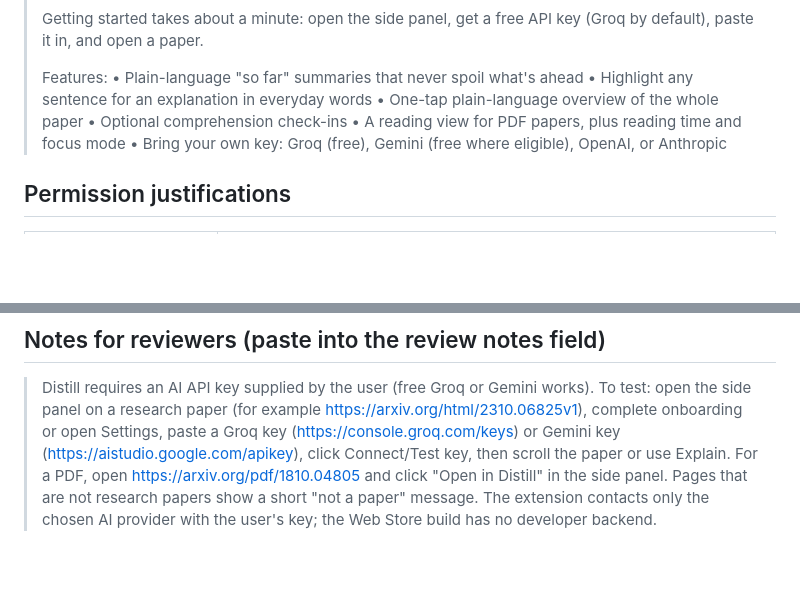
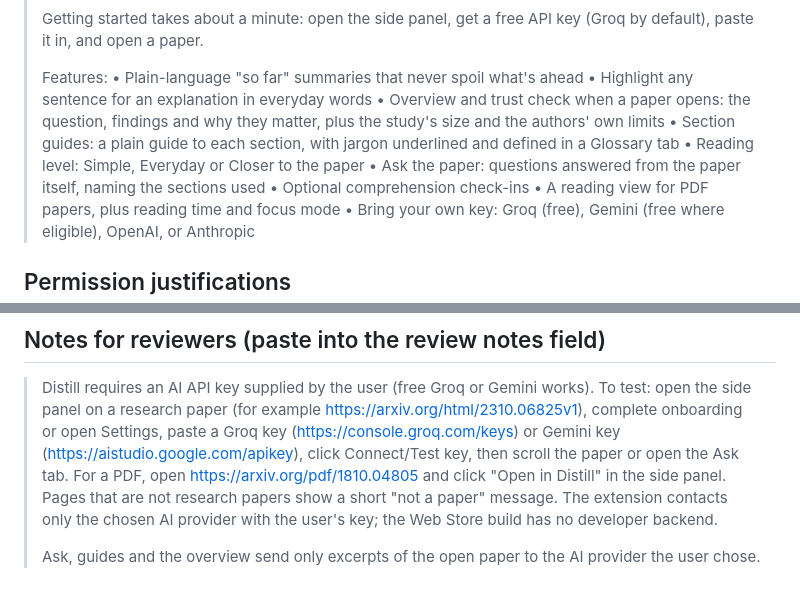
Before and after one commit to rsheth8/distill, a Markdown page: docs/STORE_LISTING.md, 2 parts joined by grey strips. GitHub-like rendering; blank space fills up the shorter version.

```diff
--- a/docs/STORE_LISTING.md
+++ b/docs/STORE_LISTING.md
@@ -52,7 +52,10 @@ developer-operated backend in the default build.
 > Features:
 > • Plain-language "so far" summaries that never spoil what's ahead
 > • Highlight any sentence for an explanation in everyday words
-> • One-tap plain-language overview of the whole paper
+> • Overview and trust check when a paper opens: the question, findings and why they matter, plus the study's size and the authors' own limits
+> • Section guides: a plain guide to each section, with jargon underlined and defined in a Glossary tab
+> • Reading level: Simple, Everyday or Closer to the paper
+> • Ask the paper: questions answered from the paper itself, naming the sections used
 > • Optional comprehension check-ins
 > • A reading view for PDF papers, plus reading time and focus mode
 > • Bring your own key: Groq (free), Gemini (free where eligible), OpenAI, or Anthropic
@@ -100,7 +103,9 @@ and downloads PDFs the user opens, but does not download or `eval` external scri
 > open the side panel on a research paper (for example https://arxiv.org/html/2310.06825v1),
 > complete onboarding or open Settings, paste a Groq key (https://console.groq.com/keys)
 > or Gemini key (https://aistudio.google.com/apikey), click Connect/Test key, then scroll
-> the paper or use Explain. For a PDF, open https://arxiv.org/pdf/1810.04805 and click
+> the paper or open the Ask tab. For a PDF, open https://arxiv.org/pdf/1810.04805 and click
 > "Open in Distill" in the side panel. Pages that are not research papers show a short
 > "not a paper" message. The extension contacts only the chosen AI provider with the
 > user's key; the Web Store build has no developer backend.
+>
+> Ask, guides and the overview send only excerpts of the open paper to the AI provider the user chose.
```
Also changed, not shown: README.md (+9 -6 lines).
